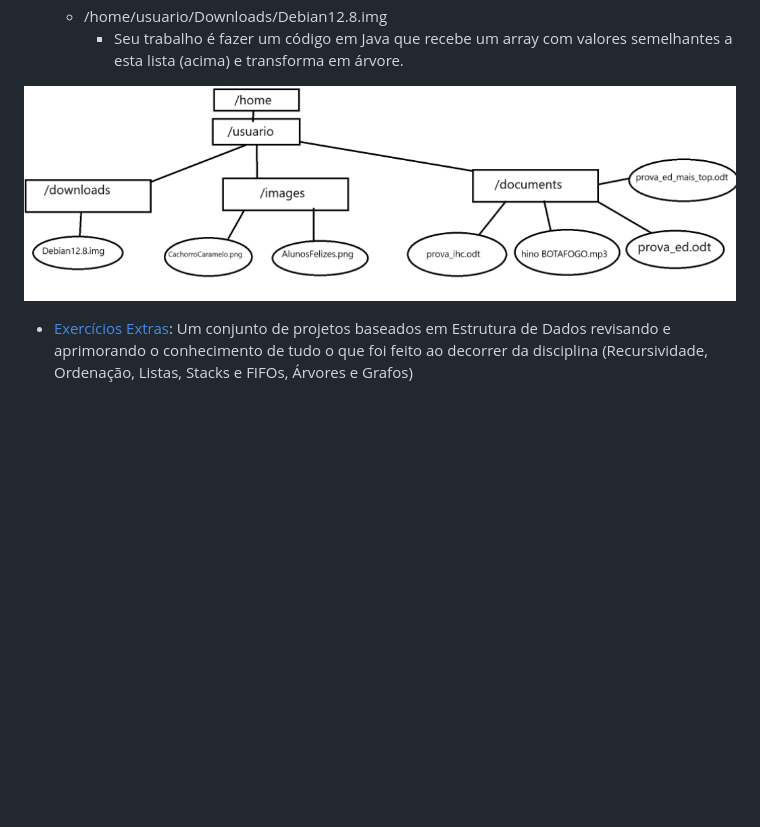
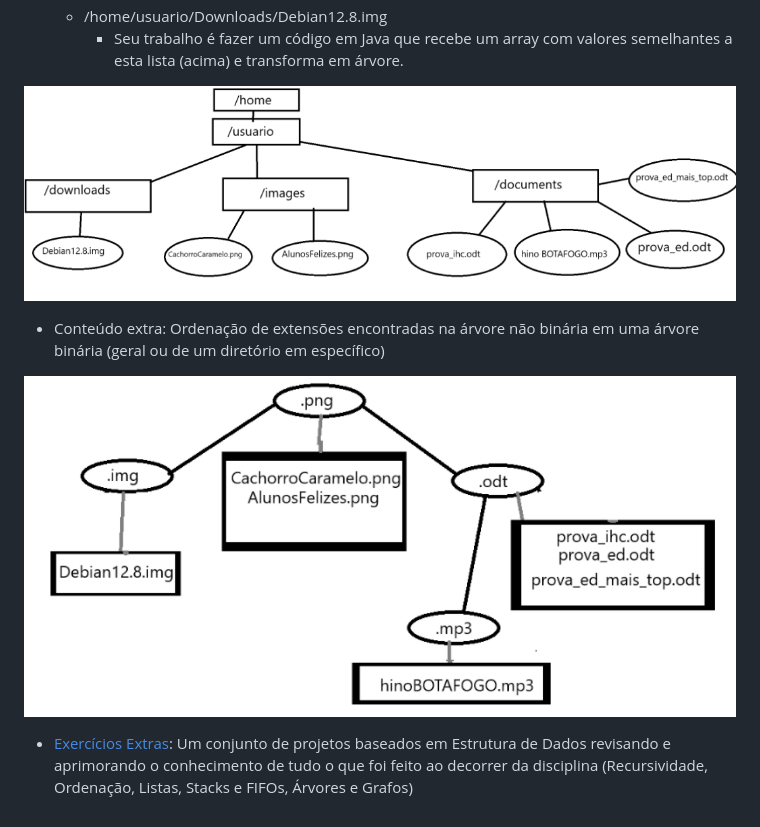
Before and after one commit to GustavoPereira-Dev/Projs-Fatec-ADS, a Markdown page: Estrutura_Dados/README.md, the part around the change. GitHub-like rendering; pictures changed too: Estrutura_Dados/image-4.png (added); blank space fills up the shorter version.

```diff
--- a/Estrutura_Dados/README.md
+++ b/Estrutura_Dados/README.md
@@ -31,6 +31,10 @@
   - /home/usuario/Downloads/Debian12.8.img
     - Seu trabalho é fazer um código em Java que recebe um array com valores semelhantes a esta lista (acima) e transforma em árvore.
 
-![Processos](image-3.png)
+![Lista Árvore](image-3.png)
+
+- Conteúdo extra: Ordenação de extensões encontradas na árvore não binária em uma árvore binária (geral ou de um diretório em específico)
+
+![Ordenação Extensões](image-4.png)
 
 - [Exercícios Extras](./Extra/): Um conjunto de projetos baseados em Estrutura de Dados revisando e aprimorando o conhecimento de tudo o que foi feito ao decorrer da disciplina (Recursividade, Ordenação, Listas, Stacks e FIFOs, Árvores e Grafos)
```
Also changed, not shown: Estrutura_Dados/Extra/README.md (+11 -1 lines), 5 other files.
